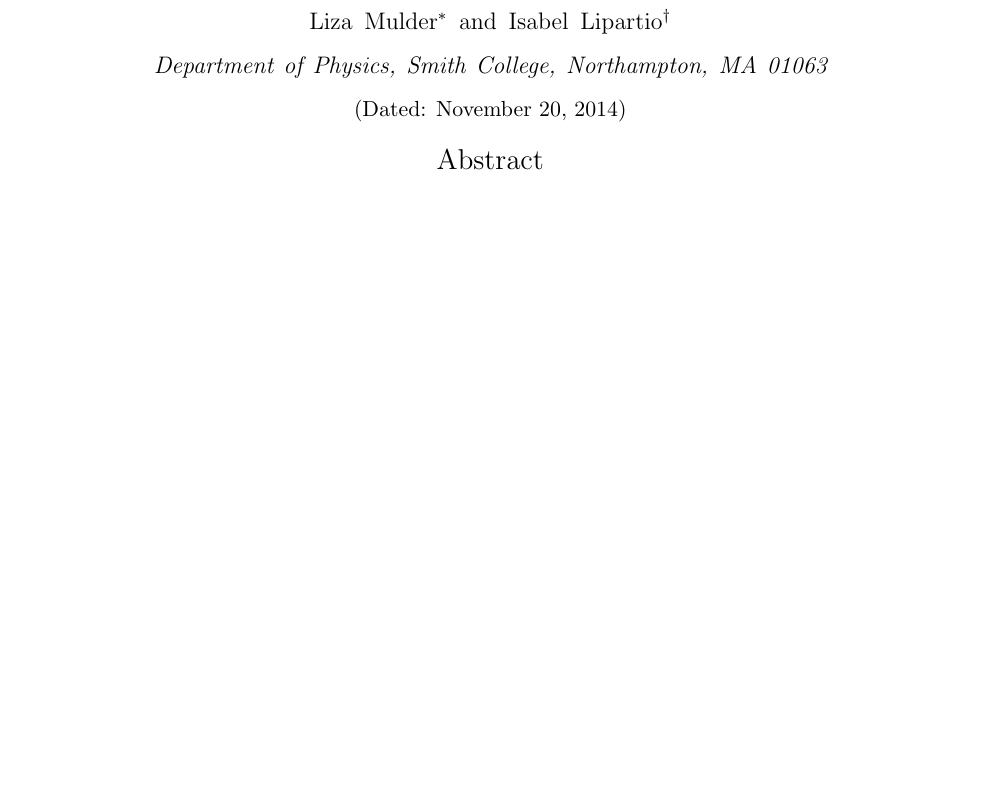
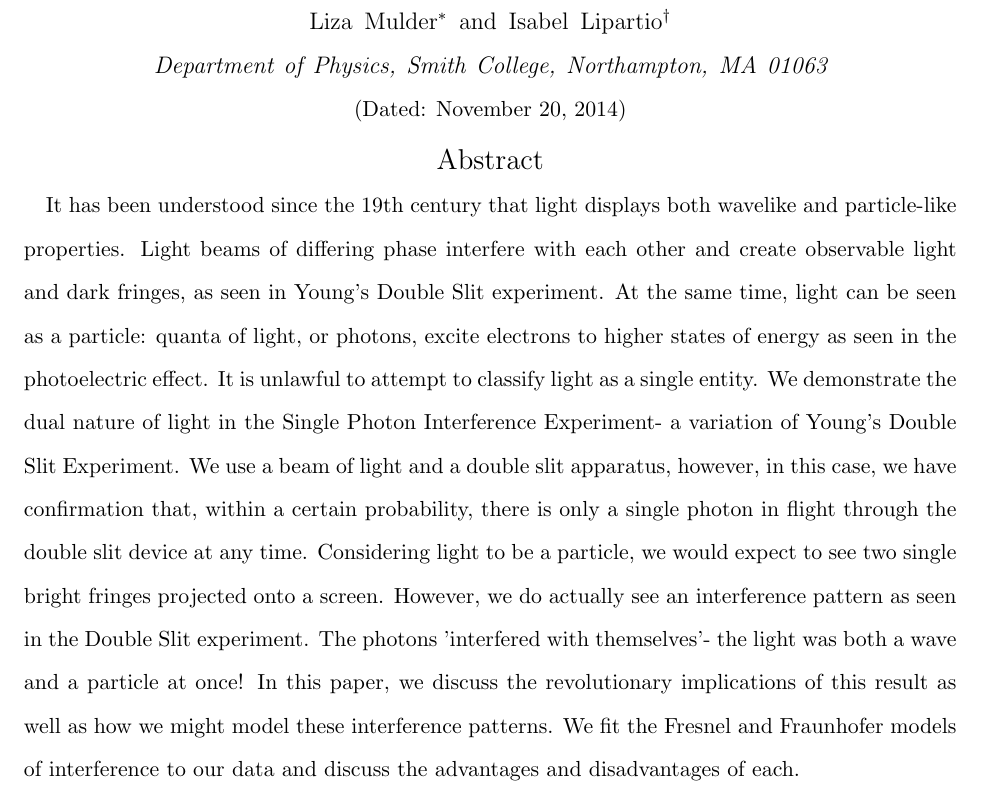
Before and after one commit to e5mulder/PhotonInterferenceLab, a LaTeX paper (Paper/Photon_Interference.tex): part of page 1 of 3, cut so that both start at the same text, the shorter picture padded with empty space. Compiled offline with pdfLaTeX.

Commit message:
abstract

```diff
--- a/Paper/Photon_Interference.tex
+++ b/Paper/Photon_Interference.tex
@@ -32,7 +32,7 @@
 
 \begin{abstract}
 
-
+It has been understood since the 19th century that light displays both wavelike and particle-like properties.  Light beams of differing phase interfere with each other and create observable light and dark fringes, as seen in Young's Double Slit experiment.  At the same time, light can be seen as a particle:  quanta of light, or photons, excite electrons to higher states of energy as seen in the photoelectric effect.  It is unlawful to attempt to classify light as a single entity.  We demonstrate the dual nature of light in the Single Photon Interference Experiment- a variation of Young's Double Slit Experiment.  We use a beam of light and a double slit apparatus, however, in this case, we have confirmation that, within a certain probability, there is only a single photon in flight through the double slit device at any time.  Considering light to be a particle, we would expect to see two single bright fringes projected onto a screen.  However, we do actually see an interference pattern as seen in the Double Slit experiment.  The photons 'interfered with themselves'- the light was both a wave and a particle at once!  In this paper, we discuss the revolutionary implications of this result as well as how we might model these interference patterns.  We fit the Fresnel and Fraunhofer models of interference to our data and discuss the advantages and disadvantages of each.
 
 \end{abstract}
 
```
Also changed, not shown: Paper/Photon_Interference.pdf, 3 other files.
